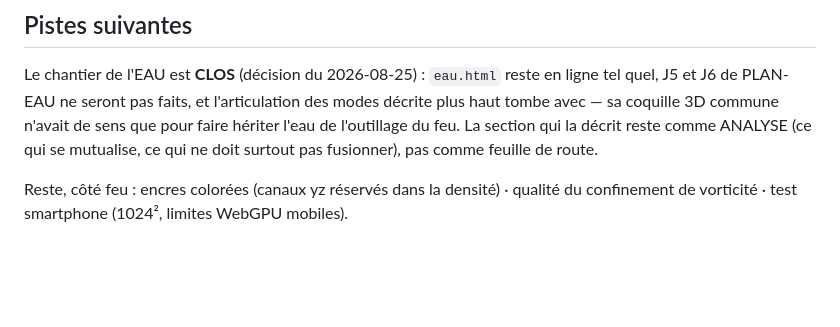
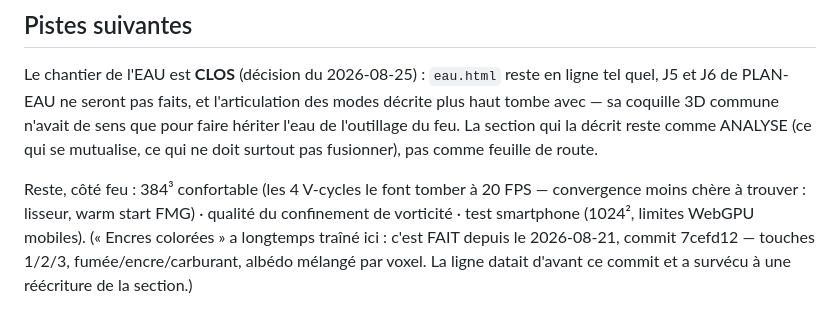
Before and after one commit to warnotte/LiquidVM, a Markdown page: NOTES-DEV.md, the part around the change. Rendered like a GitHub page; blank space fills up the shorter version.

Commit message:
NOTES-DEV : « encres colorées » rayé des pistes — c'est fait depuis le 21 août
La ligne datait du prototype 3D initial (179dbc3), a survécu à la réécriture de
la section le 25 août, et vient de me faire recommander comme prochain chantier
une fonctionnalité livrée cinq jours plus tôt (7cefd12 : touches 1/2/3,
fumée/encre/carburant, albédo mélangé par voxel). Vérifié à l'écran avant de
rayer : trois émetteurs, trois matières distinctes, le carburant nappe le sol
sans monter. À la place, la piste concrète qui manquait : 384³ confortable
(les 4 V-cycles le font tomber à 20 FPS).

Co-Authored-By: Claude Fable 5 <noreply@anthropic.com>
Claude-Session: https://claude.ai/code/session_019giBszy6aqHs7Wfajn6YWg

```diff
--- a/NOTES-DEV.md
+++ b/NOTES-DEV.md
@@ -922,5 +922,9 @@ pour faire hériter l'eau de l'outillage du feu. La section qui la décrit reste
 comme ANALYSE (ce qui se mutualise, ce qui ne doit surtout pas fusionner), pas
 comme feuille de route.
 
-Reste, côté feu : encres colorées (canaux yz réservés dans la densité) · qualité
-du confinement de vorticité · test smartphone (1024², limites WebGPU mobiles).
+Reste, côté feu : 384³ confortable (les 4 V-cycles le font tomber à 20 FPS —
+convergence moins chère à trouver : lisseur, warm start FMG) · qualité du
+confinement de vorticité · test smartphone (1024², limites WebGPU mobiles).
+(« Encres colorées » a longtemps traîné ici : c'est FAIT depuis le 2026-08-21,
+commit 7cefd12 — touches 1/2/3, fumée/encre/carburant, albédo mélangé par voxel.
+La ligne datait d'avant ce commit et a survécu à une réécriture de la section.)
```
